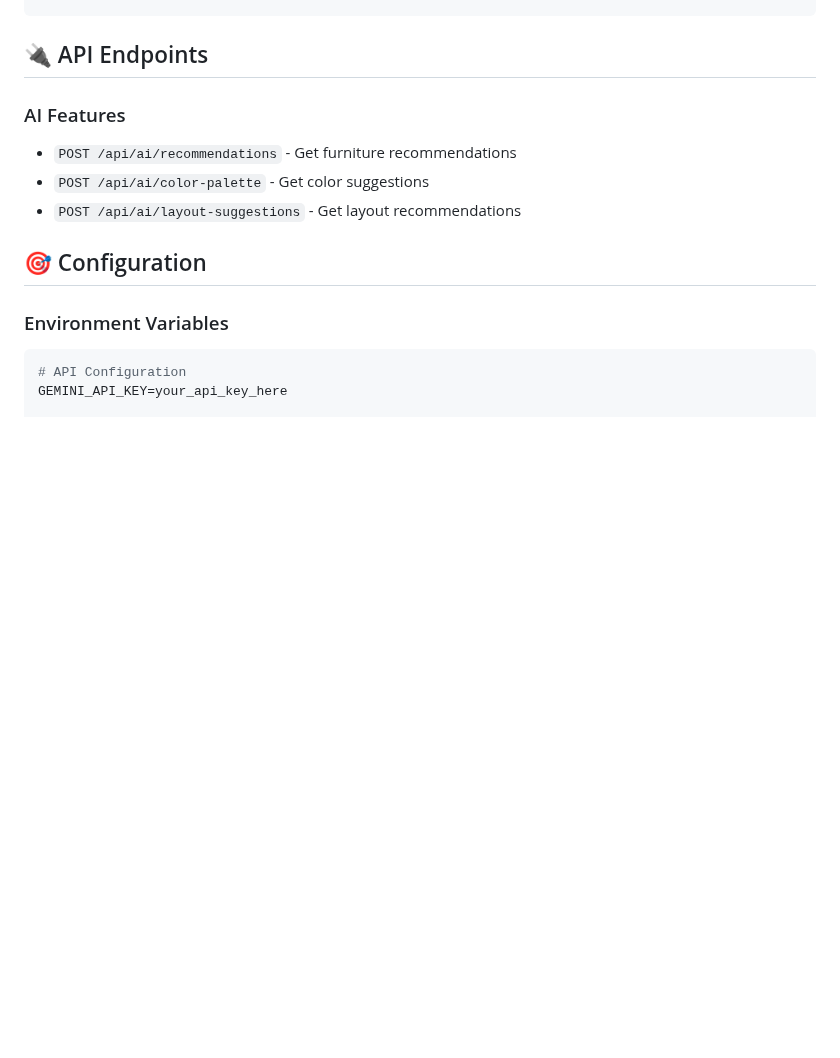
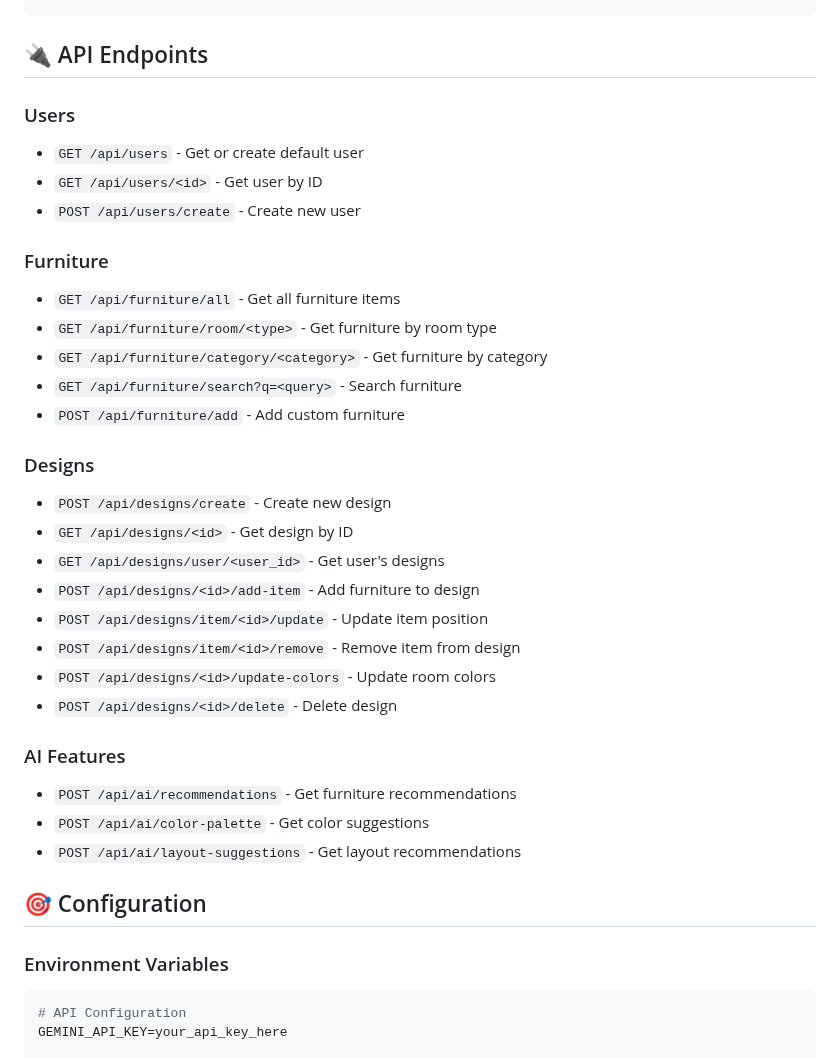
Before and after one commit to Ankit2006Raj/Home_Decorator, a Markdown page: README.md, the part around the change. Rendered like a GitHub page; blank space fills up the shorter version.

Commit message:
Update API endpoints documentation with complete user, furniture, and design routes

````diff
--- a/README.md
+++ b/README.md
@@ -142,6 +142,28 @@ home-decorator/
 ```
 
 ## 🔌 API Endpoints
+
+### Users
+- `GET /api/users` - Get or create default user
+- `GET /api/users/<id>` - Get user by ID
+- `POST /api/users/create` - Create new user
+
+### Furniture
+- `GET /api/furniture/all` - Get all furniture items
+- `GET /api/furniture/room/<type>` - Get furniture by room type
+- `GET /api/furniture/category/<category>` - Get furniture by category
+- `GET /api/furniture/search?q=<query>` - Search furniture
+- `POST /api/furniture/add` - Add custom furniture
+
+### Designs
+- `POST /api/designs/create` - Create new design
+- `GET /api/designs/<id>` - Get design by ID
+- `GET /api/designs/user/<user_id>` - Get user's designs
+- `POST /api/designs/<id>/add-item` - Add furniture to design
+- `POST /api/designs/item/<id>/update` - Update item position
+- `POST /api/designs/item/<id>/remove` - Remove item from design
+- `POST /api/designs/<id>/update-colors` - Update room colors
+- `POST /api/designs/<id>/delete` - Delete design
 
 ### AI Features
 - `POST /api/ai/recommendations` - Get furniture recommendations
````
